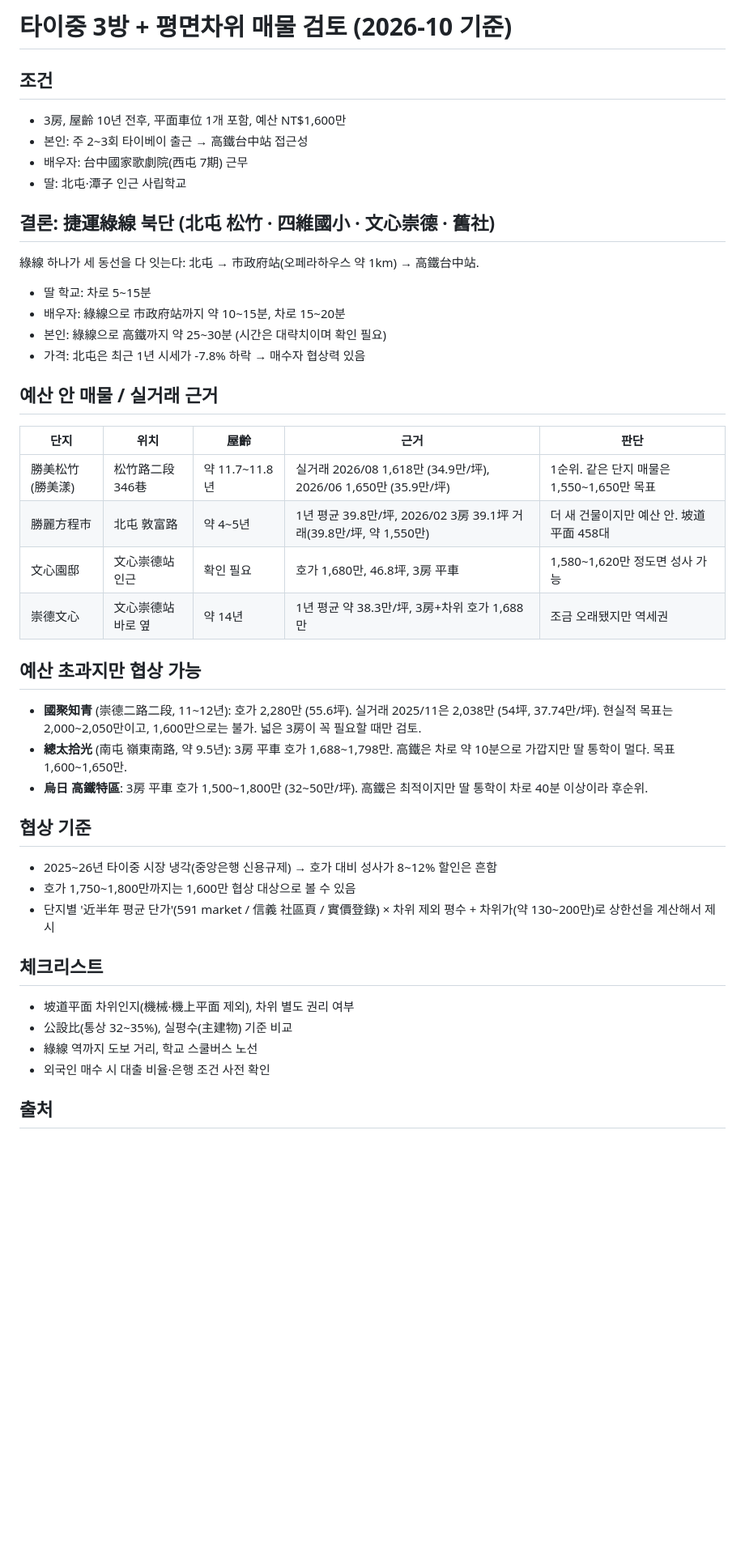
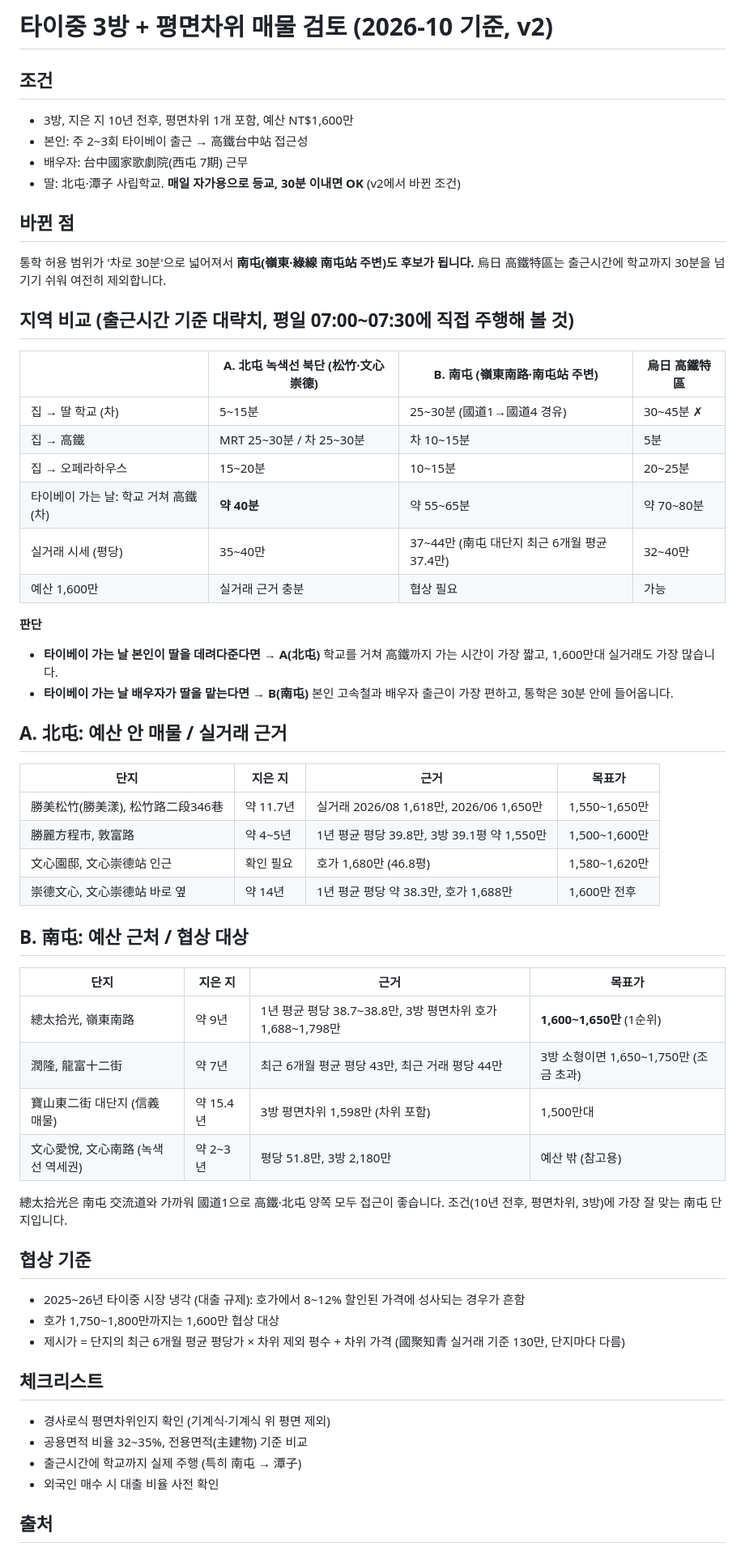
Before and after one commit to GM-Jeon/James, a Markdown page: taichung-property-report.md, the part around one of its changes. Shown at 81% size. Rendered like a GitHub page; blank space fills up the shorter version.

Commit message:
Update report: allow 30-min school drive, add Nantun options
Co-Authored-By: Claude Opus 5.5 <noreply@anthropic.com>
Claude-Session: https://claude.ai/code/session_01WZTPXW8G358c7pfbDfYAJz

```diff
--- a/taichung-property-report.md
+++ b/taichung-property-report.md
@@ -1,40 +1,58 @@
-# 타이중 3방 + 평면차위 매물 검토 (2026-10 기준)
+# 타이중 3방 + 평면차위 매물 검토 (2026-10 기준, v2)
 
 ## 조건
-- 3房, 屋齡 10년 전후, 平面車位 1개 포함, 예산 NT$1,600만
+- 3방, 지은 지 10년 전후, 평면차위 1개 포함, 예산 NT$1,600만
 - 본인: 주 2~3회 타이베이 출근 → 高鐵台中站 접근성
 - 배우자: 台中國家歌劇院(西屯 7期) 근무
-- 딸: 北屯·潭子 인근 사립학교
+- 딸: 北屯·潭子 사립학교. **매일 자가용으로 등교, 30분 이내면 OK** (v2에서 바뀐 조건)
 
-## 결론: 捷運綠線 북단 (北屯 松竹 · 四維國小 · 文心崇德 · 舊社)
-綠線 하나가 세 동선을 다 잇는다: 北屯 → 市政府站(오페라하우스 약 1km) → 高鐵台中站.
-- 딸 학교: 차로 5~15분
-- 배우자: 綠線으로 市政府站까지 약 10~15분, 차로 15~20분
-- 본인: 綠線으로 高鐵까지 약 25~30분 (시간은 대략치이며 확인 필요)
-- 가격: 北屯은 최근 1년 시세가 -7.8% 하락 → 매수자 협상력 있음
+## 바뀐 점
+통학 허용 범위가 '차로 30분'으로 넓어져서 **南屯(嶺東·綠線 南屯站 주변)도 후보가 됩니다.**
+烏日 高鐵特區는 출근시간에 학교까지 30분을 넘기기 쉬워 여전히 제외합니다.
 
-## 예산 안 매물 / 실거래 근거
-| 단지 | 위치 | 屋齡 | 근거 | 판단 |
-|---|---|---|---|---|
-| 勝美松竹(勝美漾) | 松竹路二段346巷 | 약 11.7~11.8년 | 실거래 2026/08 1,618만 (34.9만/坪), 2026/06 1,650만 (35.9만/坪) | 1순위. 같은 단지 매물은 1,550~1,650만 목표 |
-| 勝麗方程市 | 北屯 敦富路 | 약 4~5년 | 1년 평균 39.8만/坪, 2026/02 3房 39.1坪 거래(39.8만/坪, 약 1,550만) | 더 새 건물이지만 예산 안. 坡道平面 458대 |
-| 文心園邸 | 文心崇德站 인근 | 확인 필요 | 호가 1,680만, 46.8坪, 3房 平車 | 1,580~1,620만 정도면 성사 가능 |
-| 崇德文心 | 文心崇德站 바로 옆 | 약 14년 | 1년 평균 약 38.3만/坪, 3房+차위 호가 1,688만 | 조금 오래됐지만 역세권 |
+## 지역 비교 (출근시간 기준 대략치, 평일 07:00~07:30에 직접 주행해 볼 것)
+| | A. 北屯 녹색선 북단 (松竹·文心崇德) | B. 南屯 (嶺東南路·南屯站 주변) | 烏日 高鐵特區 |
+|---|---|---|---|
+| 집 → 딸 학교 (차) | 5~15분 | 25~30분 (國道1→國道4 경유) | 30~45분 ✗ |
+| 집 → 高鐵 | MRT 25~30분 / 차 25~30분 | 차 10~15분 | 5분 |
+| 집 → 오페라하우스 | 15~20분 | 10~15분 | 20~25분 |
+| 타이베이 가는 날: 학교 거쳐 高鐵 (차) | **약 40분** | 약 55~65분 | 약 70~80분 |
+| 실거래 시세 (평당) | 35~40만 | 37~44만 (南屯 대단지 최근 6개월 평균 37.4만) | 32~40만 |
+| 예산 1,600만 | 실거래 근거 충분 | 협상 필요 | 가능 |
 
-## 예산 초과지만 협상 가능
-- **國聚知青** (崇德二路二段, 11~12년): 호가 2,280만 (55.6坪). 실거래 2025/11은 2,038만 (54坪, 37.74만/坪). 현실적 목표는 2,000~2,050만이고, 1,600만으로는 불가. 넓은 3房이 꼭 필요할 때만 검토.
-- **總太拾光** (南屯 嶺東南路, 약 9.5년): 3房 平車 호가 1,688~1,798만. 高鐵은 차로 약 10분으로 가깝지만 딸 통학이 멀다. 목표 1,600~1,650만.
-- **烏日 高鐵特區**: 3房 平車 호가 1,500~1,800만 (32~50만/坪). 高鐵은 최적이지만 딸 통학이 차로 40분 이상이라 후순위.
+**판단**
+- **타이베이 가는 날 본인이 딸을 데려다준다면 → A(北屯)**
+  학교를 거쳐 高鐵까지 가는 시간이 가장 짧고, 1,600만대 실거래도 가장 많습니다.
+- **타이베이 가는 날 배우자가 딸을 맡는다면 → B(南屯)**
+  본인 고속철과 배우자 출근이 가장 편하고, 통학은 30분 안에 들어옵니다.
+
+## A. 北屯: 예산 안 매물 / 실거래 근거
+| 단지 | 지은 지 | 근거 | 목표가 |
+|---|---|---|---|
+| 勝美松竹(勝美漾), 松竹路二段346巷 | 약 11.7년 | 실거래 2026/08 1,618만, 2026/06 1,650만 | 1,550~1,650만 |
+| 勝麗方程市, 敦富路 | 약 4~5년 | 1년 평균 평당 39.8만, 3방 39.1평 약 1,550만 | 1,500~1,600만 |
+| 文心園邸, 文心崇德站 인근 | 확인 필요 | 호가 1,680만 (46.8평) | 1,580~1,620만 |
+| 崇德文心, 文心崇德站 바로 옆 | 약 14년 | 1년 평균 평당 약 38.3만, 호가 1,688만 | 1,600만 전후 |
+
+## B. 南屯: 예산 근처 / 협상 대상
+| 단지 | 지은 지 | 근거 | 목표가 |
+|---|---|---|---|
+| 總太拾光, 嶺東南路 | 약 9년 | 1년 평균 평당 38.7~38.8만, 3방 평면차위 호가 1,688~1,798만 | **1,600~1,650만** (1순위) |
+| 潤隆, 龍富十二街 | 약 7년 | 최근 6개월 평균 평당 43만, 최근 거래 평당 44만 | 3방 소형이면 1,650~1,750만 (조금 초과) |
+| 寶山東二街 대단지 (信義 매물) | 약 15.4년 | 3방 평면차위 1,598만 (차위 포함) | 1,500만대 |
+| 文心愛悅, 文心南路 (녹색선 역세권) | 약 2~3년 | 평당 51.8만, 3방 2,180만 | 예산 밖 (참고용) |
+
+總太拾光은 南屯 交流道와 가까워 國道1으로 高鐵·北屯 양쪽 모두 접근이 좋습니다. 조건(10년 전후, 평면차위, 3방)에 가장 잘 맞는 南屯 단지입니다.
 
 ## 협상 기준
-- 2025~26년 타이중 시장 냉각(중앙은행 신용규제) → 호가 대비 성사가 8~12% 할인은 흔함
-- 호가 1,750~1,800만까지는 1,600만 협상 대상으로 볼 수 있음
-- 단지별 '近半年 평균 단가'(591 market / 信義 社區頁 / 實價登錄) × 차위 제외 평수 + 차위가(약 130~200만)로 상한선을 계산해서 제시
+- 2025~26년 타이중 시장 냉각 (대출 규제): 호가에서 8~12% 할인된 가격에 성사되는 경우가 흔함
+- 호가 1,750~1,800만까지는 1,600만 협상 대상
+- 제시가 = 단지의 최근 6개월 평균 평당가 × 차위 제외 평수 + 차위 가격 (國聚知青 실거래 기준 130만, 단지마다 다름)
 
 ## 체크리스트
-- 坡道平面 차위인지(機械·機上平面 제외), 차위 별도 권리 여부
-- 公設比(통상 32~35%), 실평수(主建物) 기준 비교
-- 綠線 역까지 도보 거리, 학교 스쿨버스 노선
-- 외국인 매수 시 대출 비율·은행 조건 사전 확인
+- 경사로식 평면차위인지 확인 (기계식·기계식 위 평면 제외)
+- 공용면적 비율 32~35%, 전용면적(主建物) 기준 비교
+- 출근시간에 학교까지 실제 주행 (특히 南屯 → 潭子)
+- 외국인 매수 시 대출 비율 사전 확인
 
 ## 출처
```
Also changed, not shown: other parts of taichung-property-report.md (+4 -5 lines).
